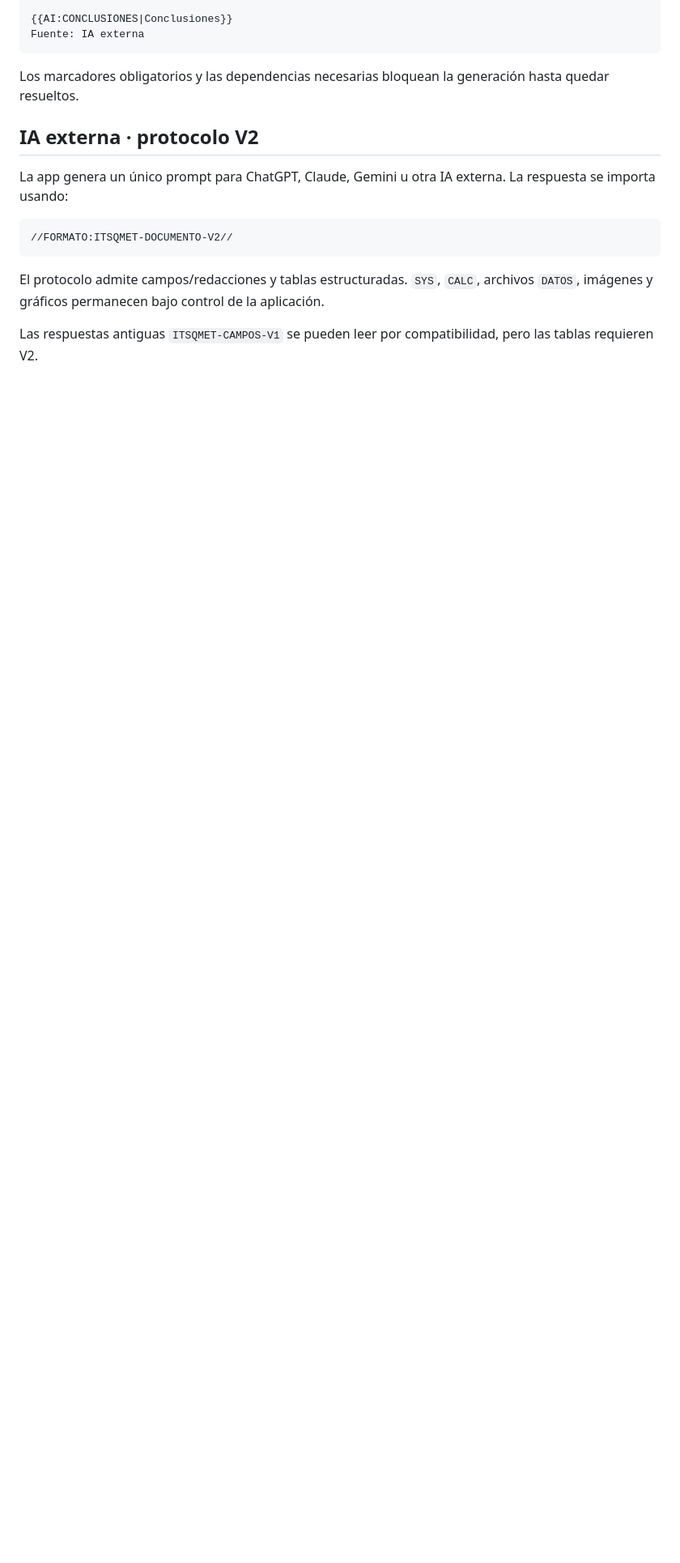
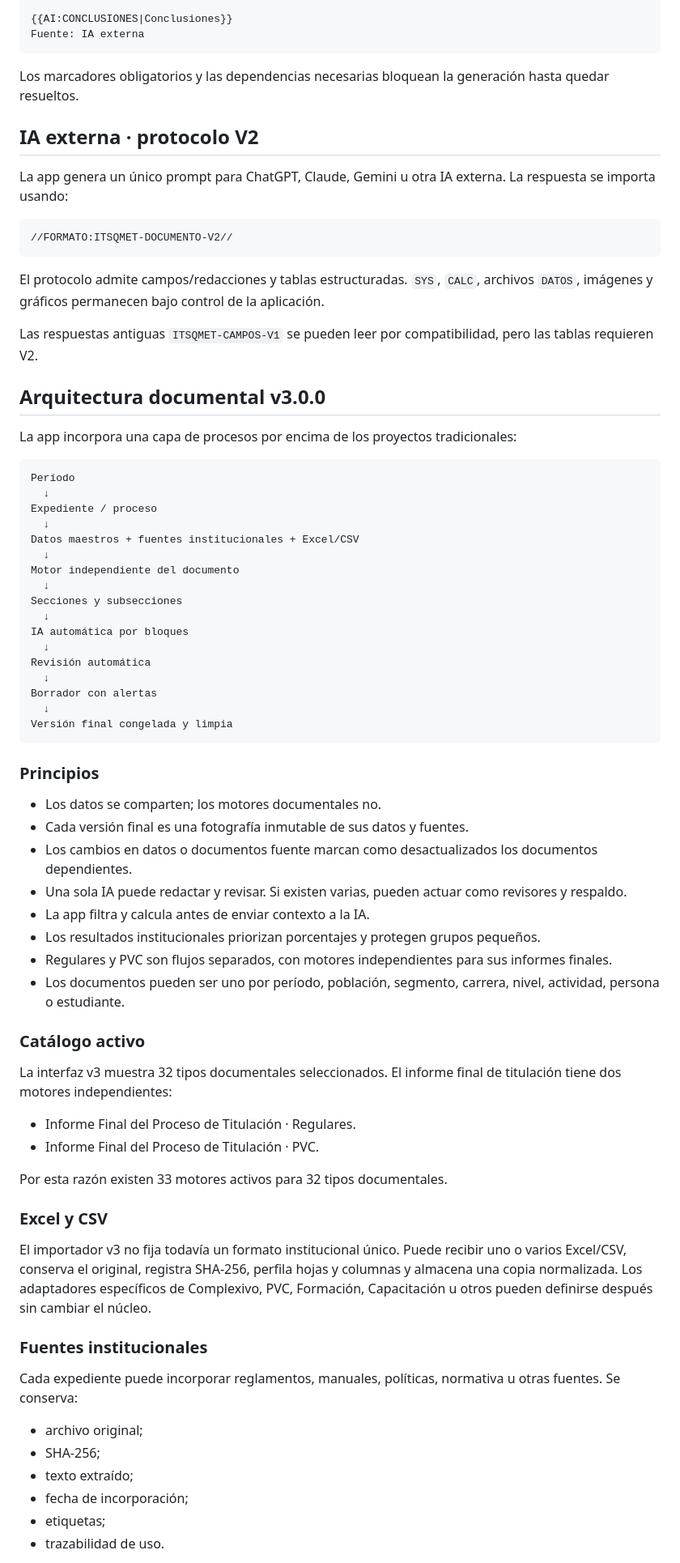
Before and after one commit to jeffer91/Documentos, a Markdown page: README.md, the part around one of its changes. Shown at 81% size. GitHub-like rendering; blank space fills up the shorter version.

Commit message:
docs: describe v3 process and AI workflow

````diff
--- a/README.md
+++ b/README.md
@@ -286,3 +286,64 @@ La app genera un único prompt para ChatGPT, Claude, Gemini u otra IA externa. L
 El protocolo admite campos/redacciones y tablas estructuradas. `SYS`, `CALC`, archivos `DATOS`, imágenes y gráficos permanecen bajo control de la aplicación.
 
 Las respuestas antiguas `ITSQMET-CAMPOS-V1` se pueden leer por compatibilidad, pero las tablas requieren V2.
+
+
+## Arquitectura documental v3.0.0
+
+La app incorpora una capa de procesos por encima de los proyectos tradicionales:
+
+```text
+Período
+  ↓
+Expediente / proceso
+  ↓
+Datos maestros + fuentes institucionales + Excel/CSV
+  ↓
+Motor independiente del documento
+  ↓
+Secciones y subsecciones
+  ↓
+IA automática por bloques
+  ↓
+Revisión automática
+  ↓
+Borrador con alertas
+  ↓
+Versión final congelada y limpia
+```
+
+### Principios
+
+- Los datos se comparten; los motores documentales no.
+- Cada versión final es una fotografía inmutable de sus datos y fuentes.
+- Los cambios en datos o documentos fuente marcan como desactualizados los documentos dependientes.
+- Una sola IA puede redactar y revisar. Si existen varias, pueden actuar como revisores y respaldo.
+- La app filtra y calcula antes de enviar contexto a la IA.
+- Los resultados institucionales priorizan porcentajes y protegen grupos pequeños.
+- Regulares y PVC son flujos separados, con motores independientes para sus informes finales.
+- Los documentos pueden ser uno por período, población, segmento, carrera, nivel, actividad, persona o estudiante.
+
+### Catálogo activo
+
+La interfaz v3 muestra 32 tipos documentales seleccionados. El informe final de titulación tiene dos motores independientes:
+
+- Informe Final del Proceso de Titulación · Regulares.
+- Informe Final del Proceso de Titulación · PVC.
+
+Por esta razón existen 33 motores activos para 32 tipos documentales.
+
+### Excel y CSV
+
+El importador v3 no fija todavía un formato institucional único. Puede recibir uno o varios Excel/CSV, conserva el original, registra SHA-256, perfila hojas y columnas y almacena una copia normalizada. Los adaptadores específicos de Complexivo, PVC, Formación, Capacitación u otros pueden definirse después sin cambiar el núcleo.
+
+### Fuentes institucionales
+
+Cada expediente puede incorporar reglamentos, manuales, políticas, normativa u otras fuentes. Se conserva:
+
+- archivo original;
+- SHA-256;
+- texto extraído;
+- fecha de incorporación;
+- etiquetas;
+- trazabilidad de uso.
+
````
Also changed, not shown: other parts of README.md (+15 -0 lines).
